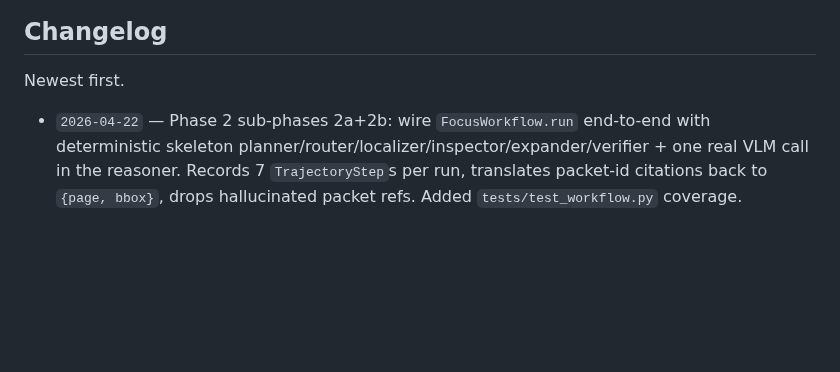
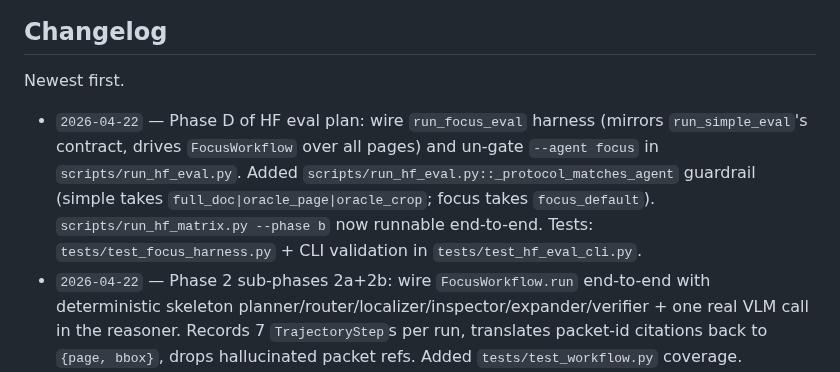
Before and after one commit to gabrielkmbo/FocusParse, a Markdown page: CLAUDE.md, the part around the change. Rendered like a GitHub page; blank space fills up the shorter version.

Commit message:
docs: changelog for Phase D (run_focus_eval + focus agent un-gated)

```diff
--- a/CLAUDE.md
+++ b/CLAUDE.md
@@ -170,6 +170,7 @@ Skip the changelog line for typos and single-line bugfixes. Agents: when you cha
 
 Newest first.
 
+- `2026-04-22` — Phase D of HF eval plan: wire `run_focus_eval` harness (mirrors `run_simple_eval`'s contract, drives `FocusWorkflow` over all pages) and un-gate `--agent focus` in `scripts/run_hf_eval.py`. Added `scripts/run_hf_eval.py::_protocol_matches_agent` guardrail (simple takes `full_doc|oracle_page|oracle_crop`; focus takes `focus_default`). `scripts/run_hf_matrix.py --phase b` now runnable end-to-end. Tests: `tests/test_focus_harness.py` + CLI validation in `tests/test_hf_eval_cli.py`.
 - `2026-04-22` — Phase 2 sub-phases 2a+2b: wire `FocusWorkflow.run` end-to-end with deterministic skeleton planner/router/localizer/inspector/expander/verifier + one real VLM call in the reasoner. Records 7 `TrajectoryStep`s per run, translates packet-id citations back to `{page, bbox}`, drops hallucinated packet refs. Added `tests/test_workflow.py` coverage.
 - `2026-04-22` — Add `scripts/run_hf_matrix.py` + `tests/test_hf_matrix_merge.py` (Phase C of HF eval plan): sweep `simple × {full_doc,oracle_page,oracle_crop}` via subprocess to `run_hf_eval.py`, merge per-cell JSONs into `results/hf/matrix_summary.json` preserving existing keys. Phase B (focus agent) still blocked on `FocusWorkflow.run`.
 - `2026-04-22` — Add `scripts/run_hf_eval.py` + `src/focusparse/eval/schemas.py` + `tests/test_{eval_schemas,hf_eval_cli}.py` (Phase B of HF eval plan): single-config runner with `--tier-override`, deterministic `tier_sha8` filename, parser-bench-shaped `EvalRunResults` output. No `--backend` flag — reasoner comes from tier config.
```
